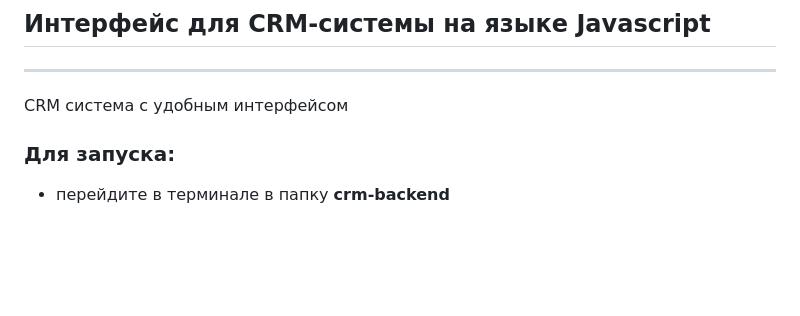
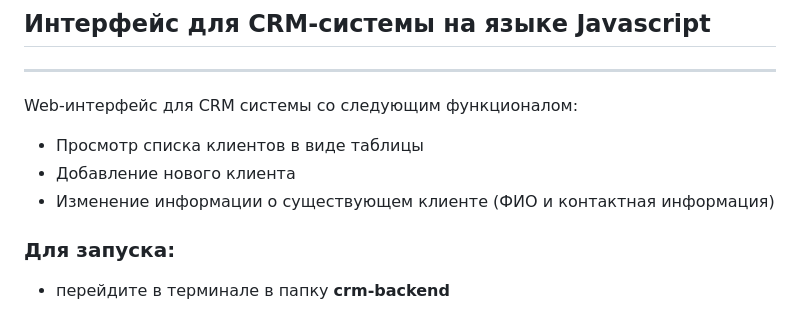
Before and after one commit to Frontess/CRM, a Markdown page: README.md, the part around one of its changes. Drawn GitHub-style; blank space fills up the shorter version.

```diff
--- a/README.md
+++ b/README.md
@@ -2,7 +2,11 @@
 
 ****
 
-CRM система с удобным интерфейсом
+Web-интерфейс для CRM системы со следующим функционалом:
+
++ Просмотр списка клиентов в виде таблицы
++ Добавление нового клиента
++ Изменение информации о существующем клиенте (ФИО и контактная информация)
 
 ### Для запуска:
 - перейдите в терминале в папку **crm-backend**
```
Also changed, not shown: other parts of README.md (+1 -0 lines).
